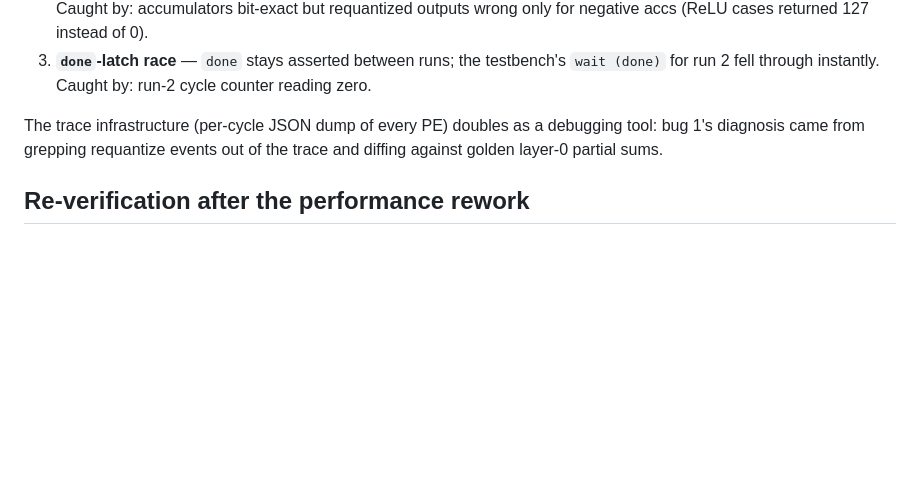
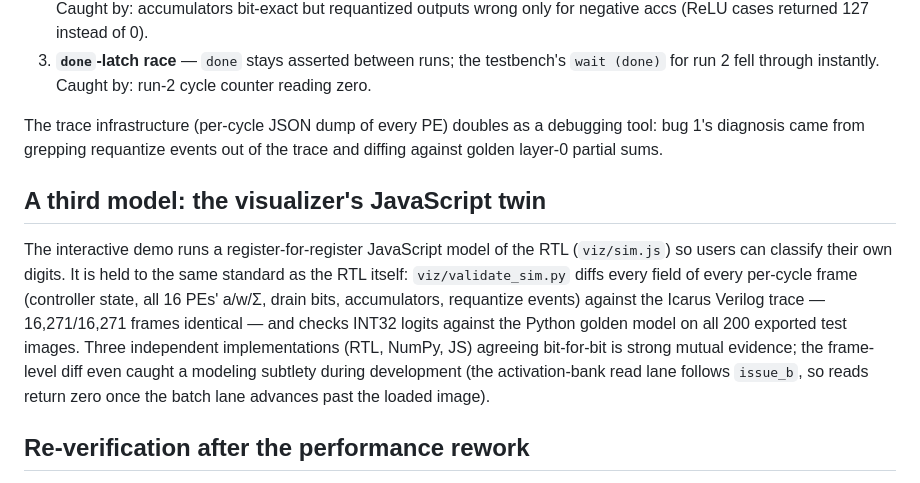
Before and after one commit to dcgursoy/systolic-mnist, a Markdown page: docs/verification.md, the part around the change. Rendered like a GitHub page; blank space fills up the shorter version.

```diff
--- a/docs/verification.md
+++ b/docs/verification.md
@@ -66,6 +66,20 @@ The trace infrastructure (per-cycle JSON dump of every PE) doubles as a
 debugging tool: bug 1's diagnosis came from grepping requantize events out of
 the trace and diffing against golden layer-0 partial sums.
 
+## A third model: the visualizer's JavaScript twin
+
+The interactive demo runs a register-for-register JavaScript model of the
+RTL (`viz/sim.js`) so users can classify their own digits. It is held to
+the same standard as the RTL itself: `viz/validate_sim.py` diffs every
+field of every per-cycle frame (controller state, all 16 PEs' a/w/Σ, drain
+bits, accumulators, requantize events) against the Icarus Verilog trace —
+16,271/16,271 frames identical — and checks INT32 logits against the
+Python golden model on all 200 exported test images. Three independent
+implementations (RTL, NumPy, JS) agreeing bit-for-bit is strong mutual
+evidence; the frame-level diff even caught a modeling subtlety during
+development (the activation-bank read lane follows `issue_b`, so reads
+return zero once the batch lane advances past the loaded image).
+
 ## Re-verification after the performance rework
 
 The weight double-buffering + pipelined-requantizer rework (swap tokens,
```
Also changed, not shown: README.md (+16 -10 lines), docs/img/viz_results.png, docs/img/viz_wave.png, 7 other files.
